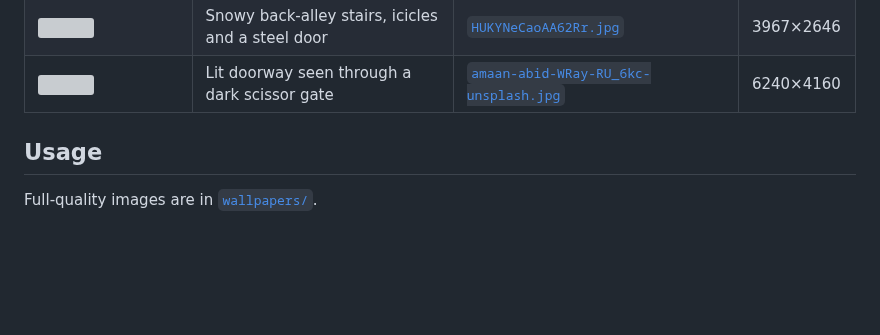
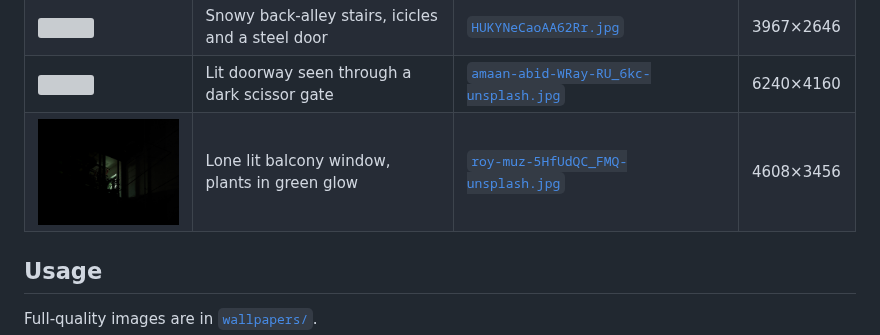
Before and after one commit to drugdamage/wallpapers, a Markdown page: README.md, the part around the change. Rendered like a GitHub page; pictures changed too: wallpapers/roy-muz-5HfUdQC_FMQ-unsplash.jpg (added); blank space fills up the shorter version; grey boxes are pictures that could not be loaded.

Commit message:
New pic — pitch-black apartment wall at night, a single enclosed balcony lit cold green, potted plants and a clothespin hanger silhouetted behind the frame, power lines cutting across

```diff
--- a/README.md
+++ b/README.md
@@ -59,6 +59,7 @@ A small stash of desktop backgrounds.
 | <img src="wallpapers/pamarelcia-acidmane-n74PPKWqYwA-unsplash.jpg" width="220"> | Korean alley, shuttered repair shop under one bulb | [`pamarelcia-acidmane-n74PPKWqYwA-unsplash.jpg`](wallpapers/pamarelcia-acidmane-n74PPKWqYwA-unsplash.jpg) | 7008×4672 |
 | <img src="wallpapers/HUKYNeCaoAA62Rr.jpg" width="220"> | Snowy back-alley stairs, icicles and a steel door | [`HUKYNeCaoAA62Rr.jpg`](wallpapers/HUKYNeCaoAA62Rr.jpg) | 3967×2646 |
 | <img src="wallpapers/amaan-abid-WRay-RU_6kc-unsplash.jpg" width="220"> | Lit doorway seen through a dark scissor gate | [`amaan-abid-WRay-RU_6kc-unsplash.jpg`](wallpapers/amaan-abid-WRay-RU_6kc-unsplash.jpg) | 6240×4160 |
+| <img src="wallpapers/roy-muz-5HfUdQC_FMQ-unsplash.jpg" width="220"> | Lone lit balcony window, plants in green glow | [`roy-muz-5HfUdQC_FMQ-unsplash.jpg`](wallpapers/roy-muz-5HfUdQC_FMQ-unsplash.jpg) | 4608×3456 |
 
 ## Usage
 
```
